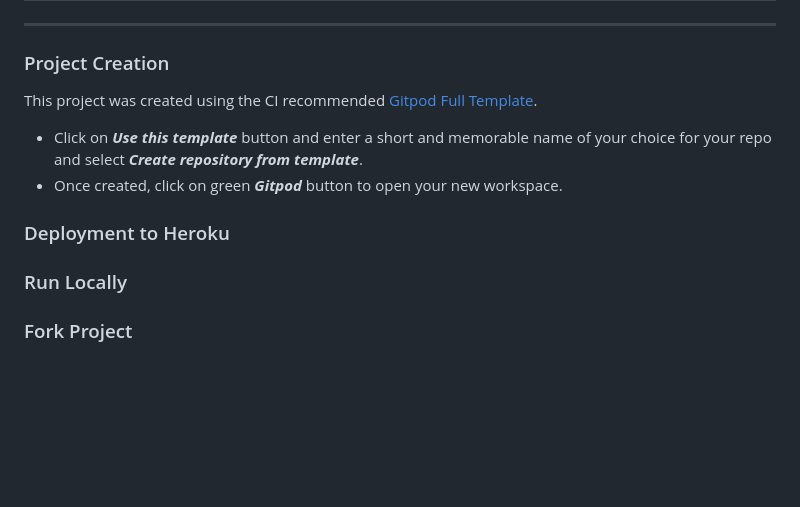
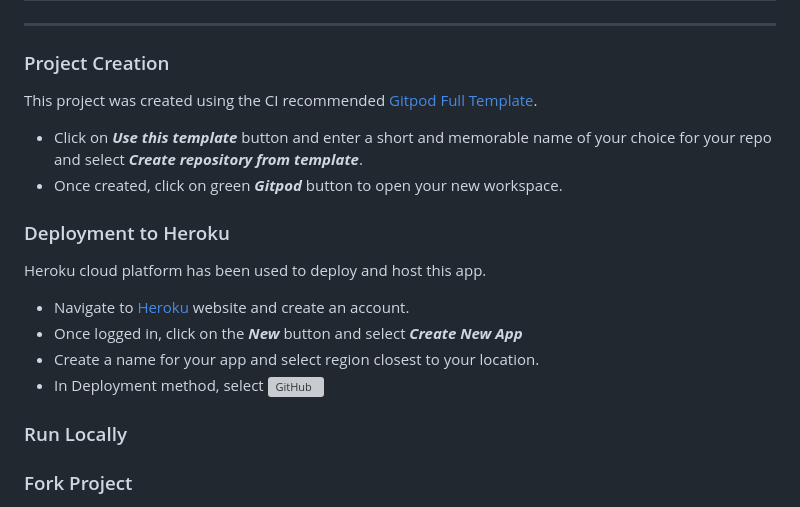
Before and after one commit to Nazulka/WD-Buzzwords, a Markdown page: README.md, the part around the change. Rendered like a GitHub page; blank space fills up the shorter version; grey boxes are pictures that could not be loaded.

```diff
--- a/README.md
+++ b/README.md
@@ -178,13 +178,17 @@ ___
 ## Deployment
 ___
 ### Project Creation
+
 This project was created using the CI recommended [Gitpod Full Template](https://github.com/Code-Institute-Org/gitpod-full-template).
 * Click on **_Use this template_** button and enter a short and memorable name of your choice for your repo and select **_Create repository from template_**.
 * Once created, click on green **_Gitpod_** button to open your new workspace.
 
 ### Deployment to Heroku
-
-
+Heroku cloud platform has been used to deploy and host this app.
+* Navigate to [Heroku](https://www.heroku.com/home) website and create an account.
+* Once logged in, click on the **_New_** button and select **_Create New App_**
+* Create a name for your app and select region closest to your location.
+* In Deployment method, select ![GitHub]()
 
 ### Run Locally
 ### Fork Project
```
Also changed, not shown: static/img/readme/heroku1.png (added), 3 other files.
